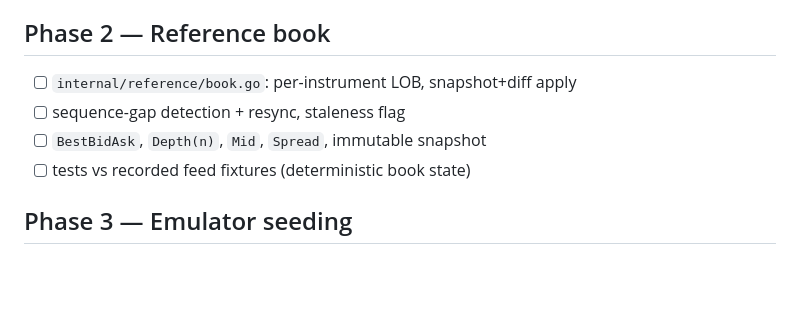
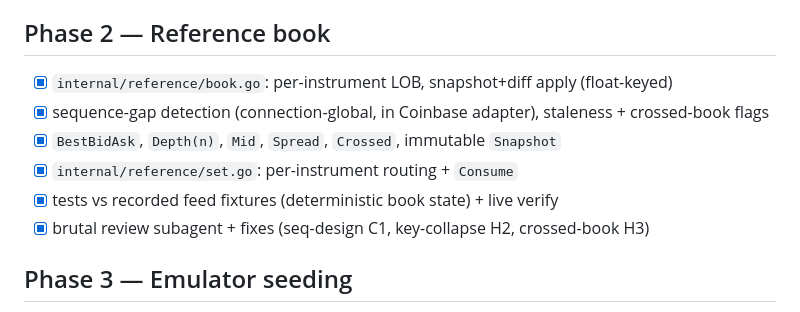
Before and after one commit to zeta1999/crypto-exchange-golang, a Markdown page: TODO.md, the part around the change. GitHub-like rendering; blank space fills up the shorter version.

Commit message:
docs(status): mark Phase 2 reference book complete (review applied)
Co-Authored-By: Claude Opus 4.8 (1M context) <noreply@anthropic.com>

```diff
--- a/TODO.md
+++ b/TODO.md
@@ -24,10 +24,12 @@ fix → CI → manual TESTING subagent → iterate until clean.
 - [x] brutal review subagent + fixes (recv-time determinism, parse-failure drops, read deadline + ctx-close, RunReconnect backoff, error counting, lifecycle test)
 
 ## Phase 2 — Reference book
-- [ ] `internal/reference/book.go`: per-instrument LOB, snapshot+diff apply
-- [ ] sequence-gap detection + resync, staleness flag
-- [ ] `BestBidAsk`, `Depth(n)`, `Mid`, `Spread`, immutable snapshot
-- [ ] tests vs recorded feed fixtures (deterministic book state)
+- [x] `internal/reference/book.go`: per-instrument LOB, snapshot+diff apply (float-keyed)
+- [x] sequence-gap detection (connection-global, in Coinbase adapter), staleness + crossed-book flags
+- [x] `BestBidAsk`, `Depth(n)`, `Mid`, `Spread`, `Crossed`, immutable `Snapshot`
+- [x] `internal/reference/set.go`: per-instrument routing + `Consume`
+- [x] tests vs recorded feed fixtures (deterministic book state) + live verify
+- [x] brutal review subagent + fixes (seq-design C1, key-collapse H2, crossed-book H3)
 
 ## Phase 3 — Emulator seeding
 - [ ] `internal/emulator/seeder.go`: reference levels → synthetic resting orders (tagged)
```
Also changed, not shown: STATUS.md (+4 -4 lines).
